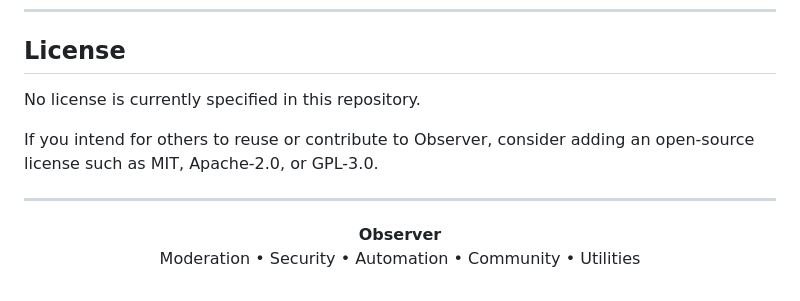
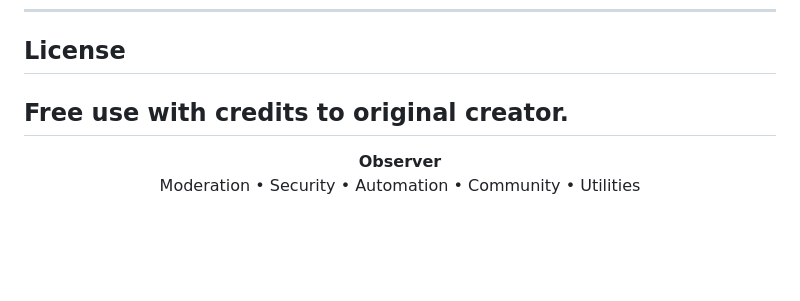
Before and after one commit to blurock2/Observer-cogs, a Markdown page: README.md, the part around the change. Rendered like a GitHub page; blank space fills up the shorter version.

Commit message:
Update license section in README.md
Removed license suggestion and added credit statement.

```diff
--- a/README.md
+++ b/README.md
@@ -346,10 +346,7 @@ Observer is an independent Discord bot project and is not affiliated with or end
 
 ## License
 
-No license is currently specified in this repository.
-
-If you intend for others to reuse or contribute to Observer, consider adding an open-source license such as MIT, Apache-2.0, or GPL-3.0.
-
+Free use with credits to original creator.
 ---
 
 <p align="center">
```
